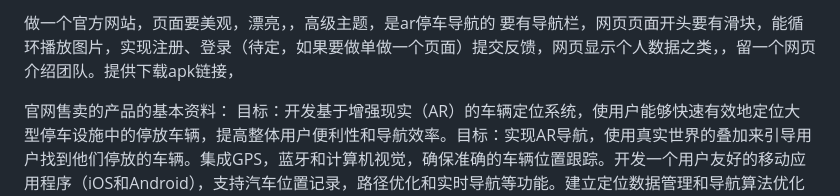
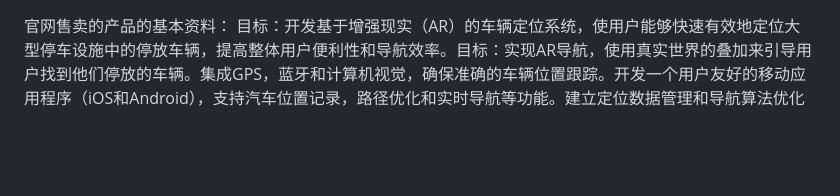
Before and after one commit to xiaosi115/Iteration3, a Markdown page: readme.md, the part around the change. Drawn GitHub-style; blank space fills up the shorter version.

```diff
--- a/readme.md
+++ b/readme.md
@@ -1,5 +1,3 @@
-做一个官方网站，页面要美观，漂亮，，高级主题，是ar停车导航的
-要有导航栏，网页页面开头要有滑块，能循环播放图片，实现注册、登录（待定，如果要做单做一个页面）提交反馈，网页显示个人数据之类，，留一个网页介绍团队。提供下载apk链接，
 
 官网售卖的产品的基本资料：
 目标：开发基于增强现实（AR）的车辆定位系统，使用户能够快速有效地定位大型停车设施中的停放车辆，提高整体用户便利性和导航效率。目标：实现AR导航，使用真实世界的叠加来引导用户找到他们停放的车辆。集成GPS，蓝牙和计算机视觉，确保准确的车辆位置跟踪。开发一个用户友好的移动应用程序（iOS和Android），支持汽车位置记录，路径优化和实时导航等功能。建立定位数据管理和导航算法优化的后端系统。适用范围：适用于商场、机场、体育馆、写字楼等大型停车设施。支持室内（基于Wi-Fi/蓝牙定位）和室外（基于gps定位）停车场景。通过基于计算机视觉的识别实现手动汽车位置标记和自动检测。
```
